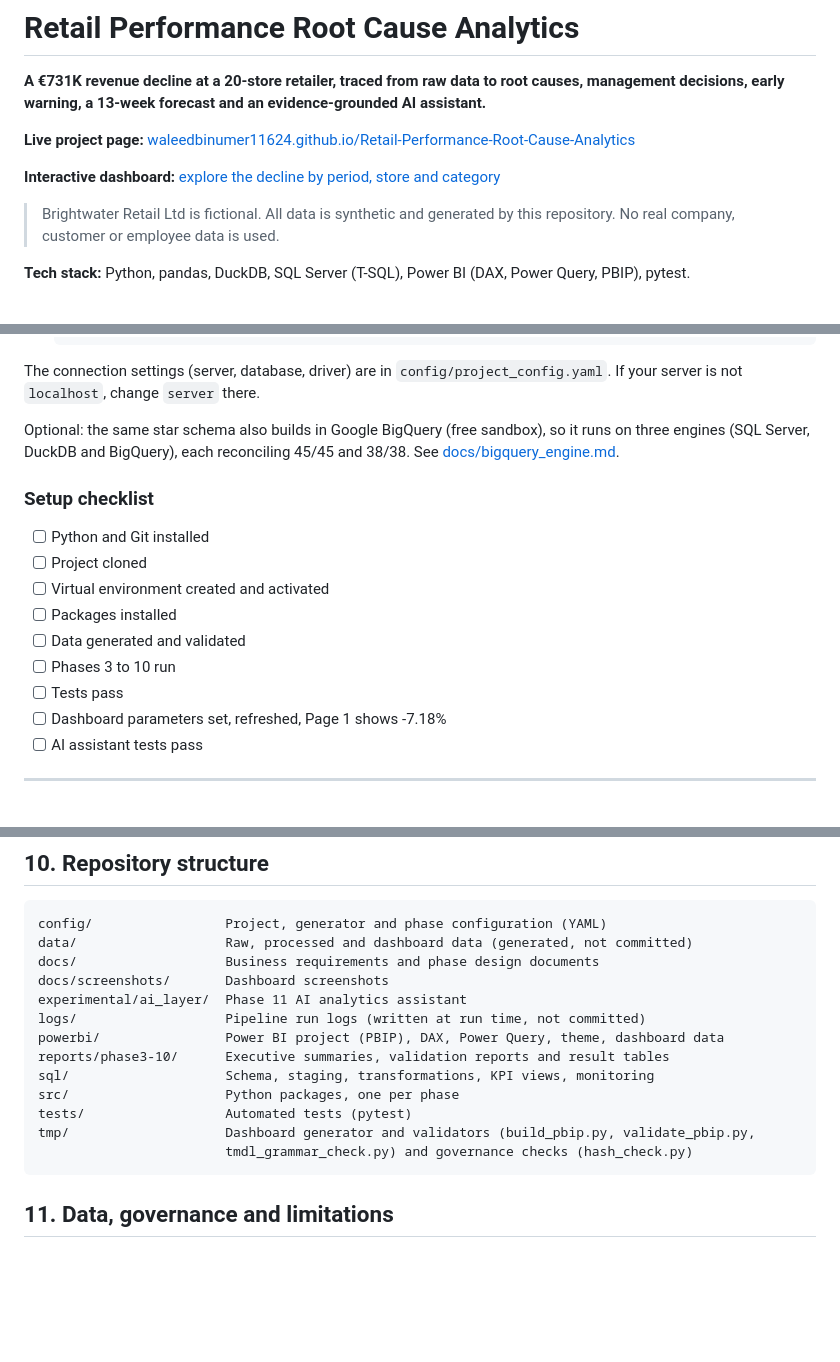
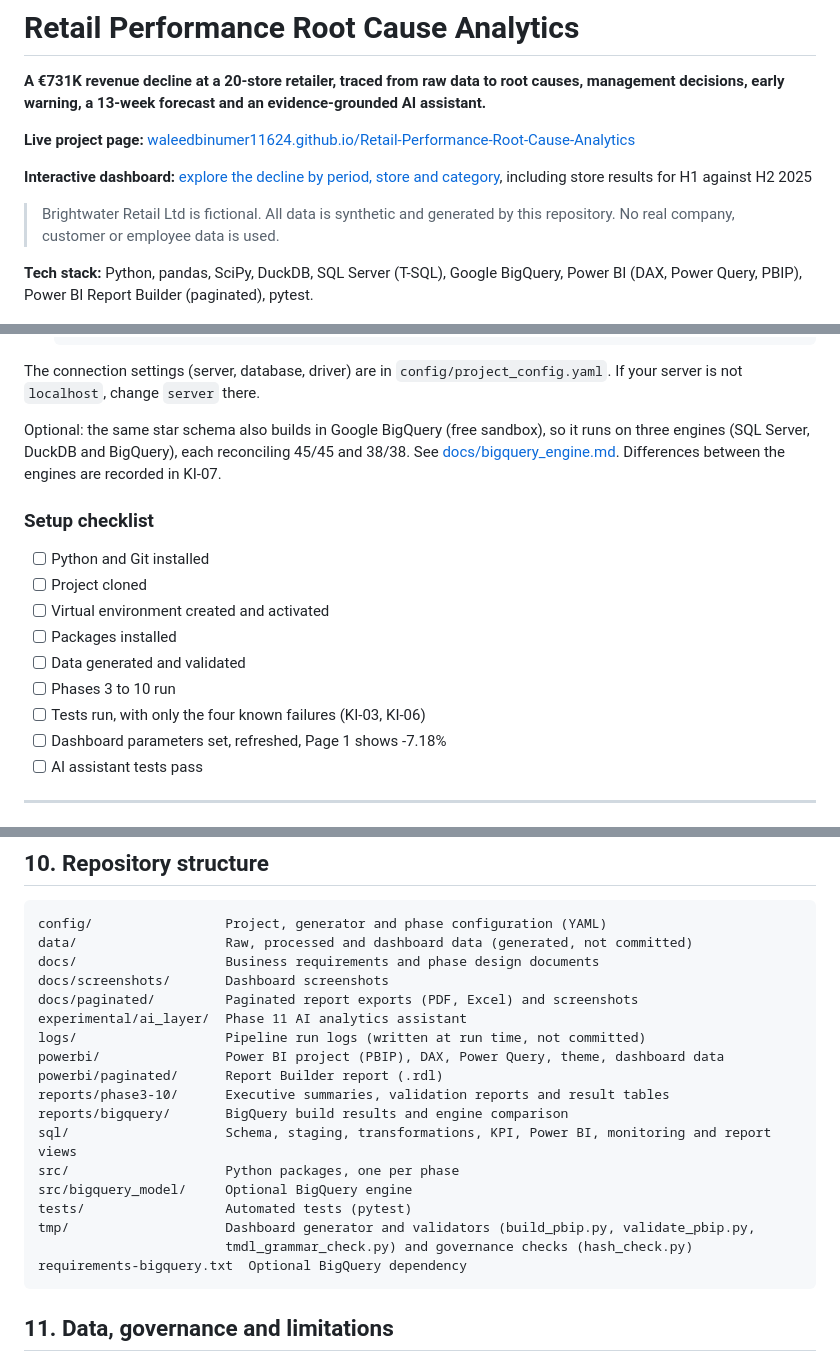
Before and after one commit to WaleedBinUmer11624/Retail-Performance-Root-Cause-Analytics, a Markdown page: README.md, 3 parts joined by grey strips. Rendered like a GitHub page; blank space fills up the shorter version.

Commit message:
README: three engines, paginated report, H1 vs H2 chart, current test results

````diff
--- a/README.md
+++ b/README.md
@@ -4,11 +4,11 @@
 
 **Live project page:** [waleedbinumer11624.github.io/Retail-Performance-Root-Cause-Analytics](https://waleedbinumer11624.github.io/Retail-Performance-Root-Cause-Analytics/)
 
-**Interactive dashboard:** [explore the decline by period, store and category](https://waleedbinumer11624.github.io/Retail-Performance-Root-Cause-Analytics/dashboard.html)
+**Interactive dashboard:** [explore the decline by period, store and category](https://waleedbinumer11624.github.io/Retail-Performance-Root-Cause-Analytics/dashboard.html), including store results for H1 against H2 2025
 
 > Brightwater Retail Ltd is fictional. All data is synthetic and generated by this repository. No real company, customer or employee data is used.
 
-**Tech stack:** Python, pandas, DuckDB, SQL Server (T-SQL), Power BI (DAX, Power Query, PBIP), pytest.
+**Tech stack:** Python, pandas, SciPy, DuckDB, SQL Server (T-SQL), Google BigQuery, Power BI (DAX, Power Query, PBIP), Power BI Report Builder (paginated), pytest.
 
 ![Executive overview](docs/screenshots/page1.png)
 
@@ -359,7 +359,7 @@ Do Path A first, then:
 
 The connection settings (server, database, driver) are in `config/project_config.yaml`. If your server is not `localhost`, change `server` there.
 
-Optional: the same star schema also builds in Google BigQuery (free sandbox), so it runs on three engines (SQL Server, DuckDB and BigQuery), each reconciling 45/45 and 38/38. See [docs/bigquery_engine.md](docs/bigquery_engine.md).
+Optional: the same star schema also builds in Google BigQuery (free sandbox), so it runs on three engines (SQL Server, DuckDB and BigQuery), each reconciling 45/45 and 38/38. See [docs/bigquery_engine.md](docs/bigquery_engine.md). Differences between the engines are recorded in KI-07.
 
 ### Setup checklist
 
@@ -369,7 +369,7 @@ Optional: the same star schema also builds in Google BigQuery (free sandbox), so
 - [ ] Packages installed
 - [ ] Data generated and validated
 - [ ] Phases 3 to 10 run
-- [ ] Tests pass
+- [ ] Tests run, with only the four known failures (KI-03, KI-06)
 - [ ] Dashboard parameters set, refreshed, Page 1 shows -7.18%
 - [ ] AI assistant tests pass
 
@@ -395,15 +396,20 @@ config/                 Project, generator and phase configuration (YAML)
 data/                   Raw, processed and dashboard data (generated, not committed)
 docs/                   Business requirements and phase design documents
 docs/screenshots/       Dashboard screenshots
+docs/paginated/         Paginated report exports (PDF, Excel) and screenshots
 experimental/ai_layer/  Phase 11 AI analytics assistant
 logs/                   Pipeline run logs (written at run time, not committed)
 powerbi/                Power BI project (PBIP), DAX, Power Query, theme, dashboard data
+powerbi/paginated/      Report Builder report (.rdl)
 reports/phase3-10/      Executive summaries, validation reports and result tables
-sql/                    Schema, staging, transformations, KPI views, monitoring
+reports/bigquery/       BigQuery build results and engine comparison
+sql/                    Schema, staging, transformations, KPI, Power BI, monitoring and report views
 src/                    Python packages, one per phase
+src/bigquery_model/     Optional BigQuery engine
 tests/                  Automated tests (pytest)
 tmp/                    Dashboard generator and validators (build_pbip.py, validate_pbip.py,
                         tmdl_grammar_check.py) and governance checks (hash_check.py)
+requirements-bigquery.txt  Optional BigQuery dependency
 ```
 
 ## 11. Data, governance and limitations
````
Also changed, not shown: other parts of README.md (+4 -3 lines).
